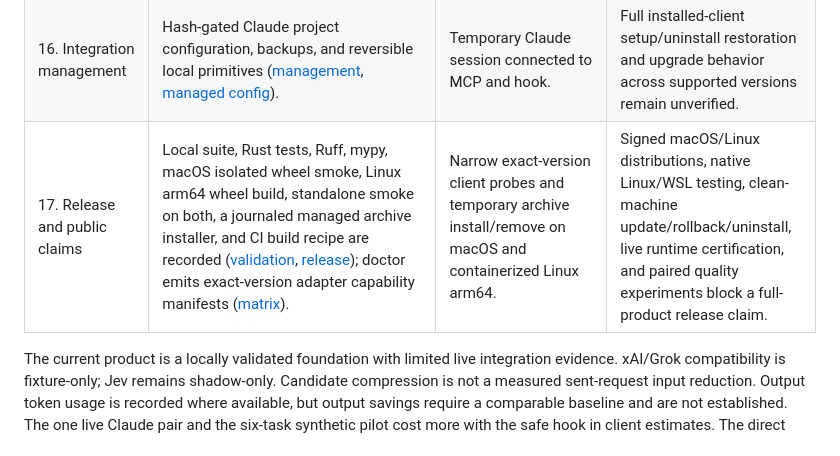
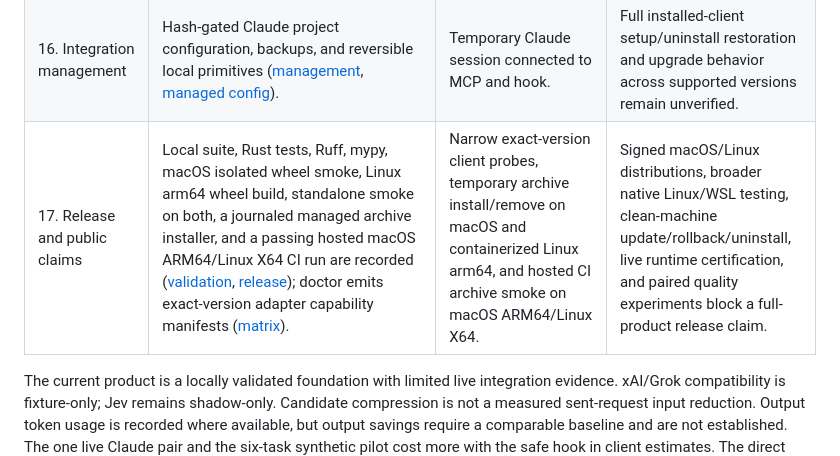
Before and after one commit to ruverd/julius, a Markdown page: docs/product-status.md, the part around the change. Rendered like a GitHub page.

```diff
--- a/docs/product-status.md
+++ b/docs/product-status.md
@@ -20,6 +20,6 @@ Status as of September 21, 2026. This matrix audits the active Python/Rust produ
 | 14. Evaluation and quality | Offline paired analyzer, bootstrap intervals, frozen bilingual benchmark registration with modality-specific and combination arms, metadata adherence audit, trusted-check fixture runner, scoped suspension gate, and an opt-in six-task Claude pilot with hashed corpus and failure retention ([evaluation](evaluation.md), [protocol](evaluation-protocol.md), [pilot](claude-pilot.md), [quality guard](quality-guard.md)). | One bounded Claude pair and a twelve-session English/Portuguese synthetic pilot ran; both pilot arms passed five of six strict tasks, with different failures ([evidence](live-claude-pilot.md)). | No representative repository-task corpus, controlled cache, independently graded quality study, causal non-inferiority result, competitor comparison, or verified 20% target. |
 | 15. Bulma SDK/transport | Versioned JSONL/stdio operations with one Julius ledger owner; subprocess acceptance checks deduplication, distinct retries, outcome persistence, report equality after restart, framing recovery, and no socket connection ([stdio contract](bulma-stdio.md)). | None with Bulma. | Bulma adoption, shared process ownership, IDs, and budget coordination remain integration gates. |
 | 16. Integration management | Hash-gated Claude project configuration, backups, and reversible local primitives ([management](integration-management.md), [managed config](managed-config.md)). | Temporary Claude session connected to MCP and hook. | Full installed-client setup/uninstall restoration and upgrade behavior across supported versions remain unverified. |
-| 17. Release and public claims | Local suite, Rust tests, Ruff, mypy, macOS isolated wheel smoke, Linux arm64 wheel build, standalone smoke on both, a journaled managed archive installer, and CI build recipe are recorded ([validation](validation.md), [release](release.md)); doctor emits exact-version adapter capability manifests ([matrix](doctor.md)). | Narrow exact-version client probes and temporary archive install/remove on macOS and containerized Linux arm64. | Signed macOS/Linux distributions, native Linux/WSL testing, clean-machine update/rollback/uninstall, live runtime certification, and paired quality experiments block a full-product release claim. |
+| 17. Release and public claims | Local suite, Rust tests, Ruff, mypy, macOS isolated wheel smoke, Linux arm64 wheel build, standalone smoke on both, a journaled managed archive installer, and a passing hosted macOS ARM64/Linux X64 CI run are recorded ([validation](validation.md), [release](release.md)); doctor emits exact-version adapter capability manifests ([matrix](doctor.md)). | Narrow exact-version client probes, temporary archive install/remove on macOS and containerized Linux arm64, and hosted CI archive smoke on macOS ARM64/Linux X64. | Signed macOS/Linux distributions, broader native Linux/WSL testing, clean-machine update/rollback/uninstall, live runtime certification, and paired quality experiments block a full-product release claim. |
 
 The current product is a locally validated foundation with limited live integration evidence. xAI/Grok compatibility is fixture-only; Jev remains shadow-only. Candidate compression is not a measured sent-request input reduction. Output token usage is recorded where available, but output savings require a comparable baseline and are not established. The one live Claude pair and the six-task synthetic pilot cost more with the safe hook in client estimates. The direct input-reduction target and financial savings are hypotheses until sent-request measurements and comparable baselines exist. The [validation record](validation.md) is the authority for the exact local checks and their limits.
```
Also changed, not shown: docs/release.md (+1 -1 lines), docs/validation.md (+1 -1 lines).
